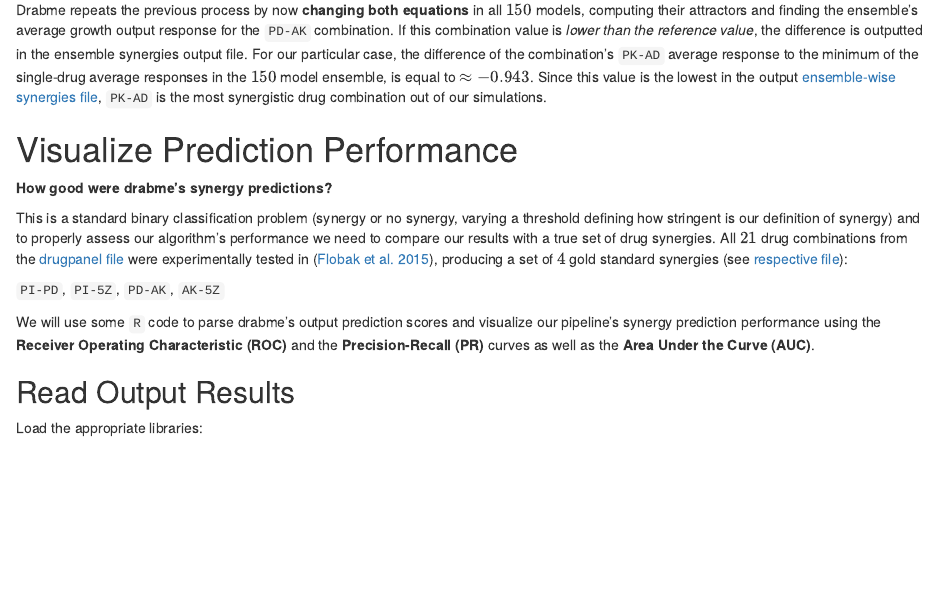
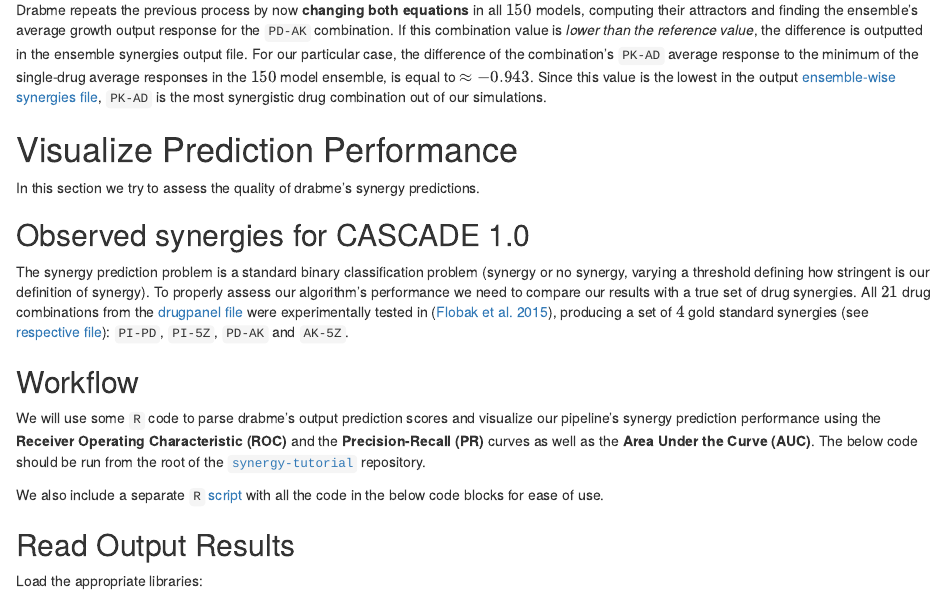
Before and after one commit to druglogics/synergy-tutorial, an R Markdown document (index.Rmd): the page in a window 1100 px wide, from 2350 px down. Rendered offline with R 4.5, knitr and Pandoc, with nearby package versions; drawn as R Markdown's standard HTML page in place of the format the file asks for; some code elsewhere in the file could not run offline.

Commit message:
add two more subsections (Observed synergies + Workflow)

```diff
--- a/index.Rmd
+++ b/index.Rmd
@@ -122,16 +122,22 @@ Since this value is the lowest in the output [ensemble-wise synergies file](http
 
 # Visualize Prediction Performance {-}
 
-**How good were drabme's synergy predictions?**
+In this section we try to assess the quality of drabme's synergy predictions.
 
-This is a standard binary classification problem (synergy or no synergy, varying a threshold defining how stringent is our definition of synergy) and to properly assess our algorithm's performance we need to compare our results with a true set of drug synergies.
-All $21$ drug combinations from the [drugpanel file](https://github.com/druglogics/druglogics-synergy/blob/v1.2.1/ags_cascade_1.0/drugpanel) were experimentally tested in [@Flobak2015], producing a set of $4$ gold standard synergies (see [respective file](https://github.com/druglogics/synergy-tutorial/blob/main/observed_synergies_cascade_1.0)):
+## Observed synergies for CASCADE 1.0 {-}
 
-:::{.green-box}
-`PI-PD`, `PI-5Z`, `PD-AK`, `AK-5Z`
+The synergy prediction problem is a standard binary classification problem (synergy or no synergy, varying a threshold defining how stringent is our definition of synergy).
+To properly assess our algorithm's performance we need to compare our results with a true set of drug synergies.
+All $21$ drug combinations from the [drugpanel file](https://github.com/druglogics/druglogics-synergy/blob/v1.2.1/ags_cascade_1.0/drugpanel) were experimentally tested in [@Flobak2015], producing a set of $4$ gold standard synergies (see [respective file](https://github.com/druglogics/synergy-tutorial/blob/main/observed_synergies_cascade_1.0)): `PI-PD`, `PI-5Z`, `PD-AK` and `AK-5Z`.
+
+## Workflow {-}
+
+:::{.note}
+We will use some `R` code to parse drabme's output prediction scores and visualize our pipeline's synergy prediction performance using the **Receiver Operating Characteristic (ROC)** and the **Precision-Recall (PR)** curves as well as the **Area Under the Curve (AUC)**.
+The below code should be run from the root of the [`synergy-tutorial`](https://github.com/druglogics/synergy-tutorial) repository.
+
+We also include a separate `R` [script](https://github.com/druglogics/synergy-tutorial/blob/main/code.R) with all the code in the below code blocks for ease of use.
 :::
-
-We will use some `R` code to parse drabme's output prediction scores and visualize our pipeline's synergy prediction performance using the **Receiver Operating Characteristic (ROC)** and the **Precision-Recall (PR)** curves as well as the **Area Under the Curve (AUC)**.
 
 ## Read Output Results {-}
 
```
